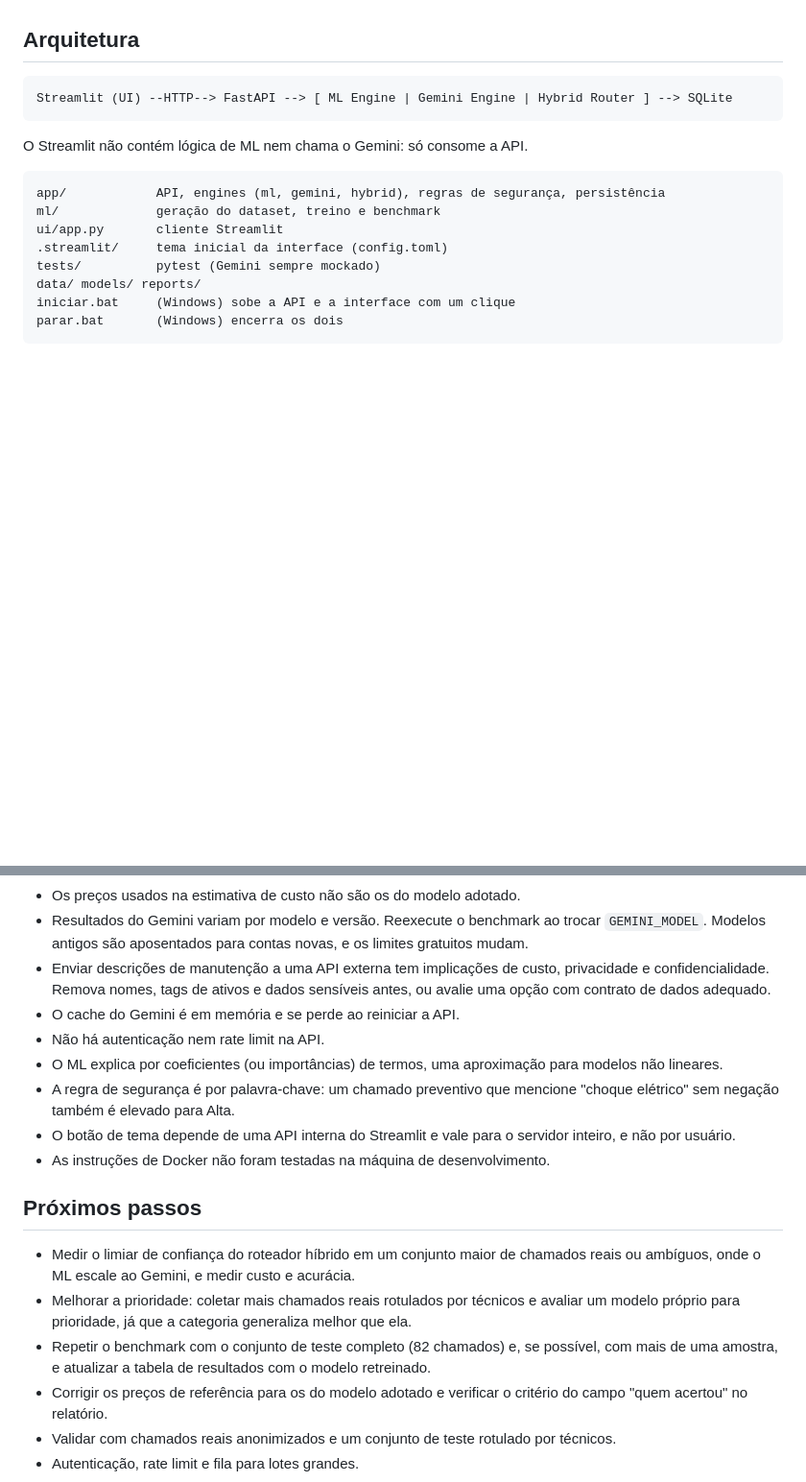
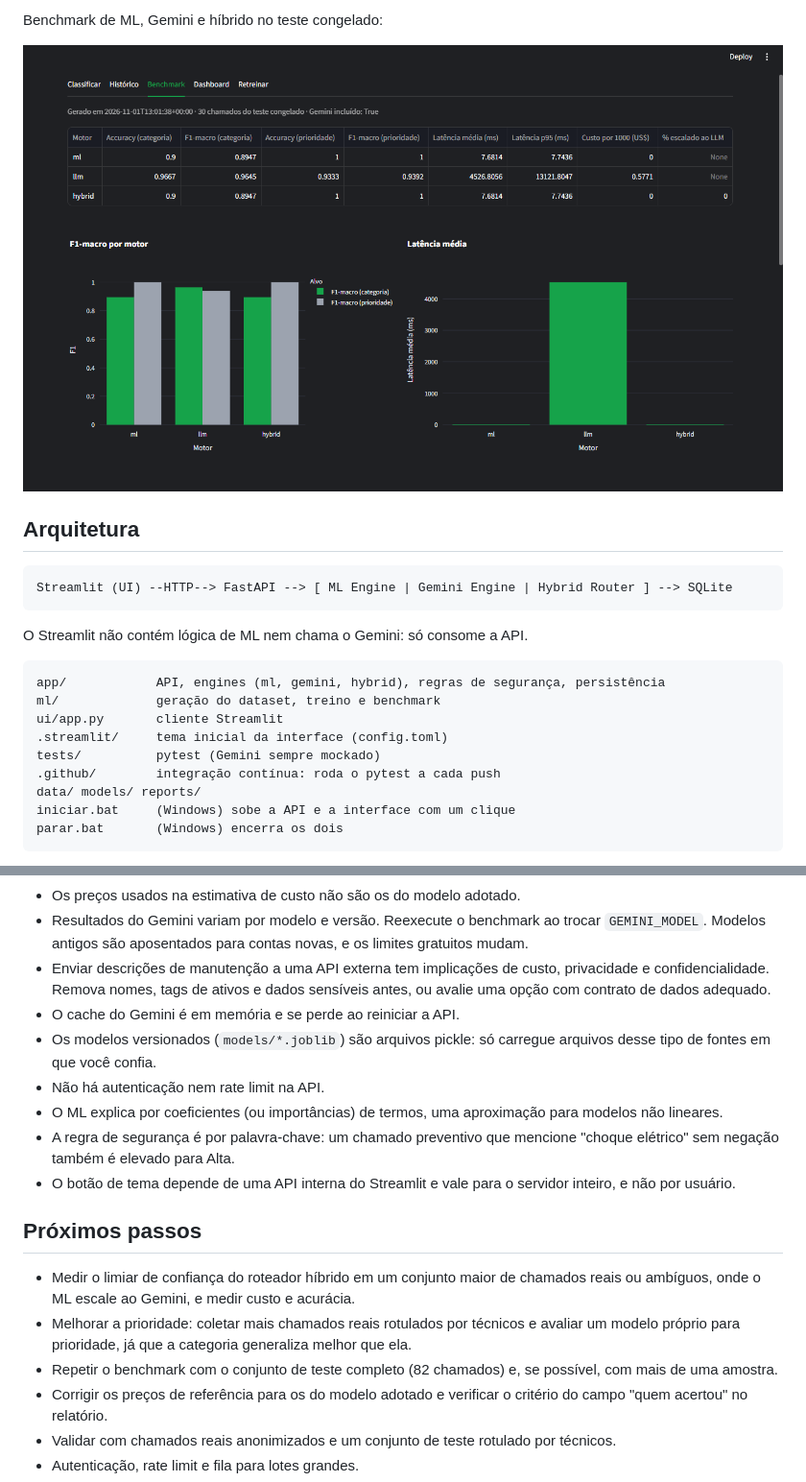
Before and after one commit to RogerGuiSilva/classificador-chamados, a Markdown page: README.md, 2 parts joined by grey strips. Shown at 96% size. Rendered like a GitHub page; pictures changed too: docs/img/benchmark.png (added); blank space fills up the shorter version.

```diff
--- a/README.md
+++ b/README.md
@@ -4,3 +21,6 @@ API-first com **motor híbrido**: modelo clássico (scikit-learn) + LLM (Gemini)
+Benchmark de ML, Gemini e híbrido no teste congelado:
+
+![Benchmark de ML, Gemini e híbrido](docs/img/benchmark.png)
 
 ## Arquitetura
 
@@ -16,6 +36,7 @@ ml/             geração do dataset, treino e benchmark
 ui/app.py       cliente Streamlit
 .streamlit/     tema inicial da interface (config.toml)
 tests/          pytest (Gemini sempre mockado)
+.github/        integração contínua: roda o pytest a cada push
 data/ models/ reports/
 iniciar.bat     (Windows) sobe a API e a interface com um clique
 parar.bat       (Windows) encerra os dois
@@ -254,17 +276,18 @@ Para descobrir quais modelos a sua chave enxerga, liste com o SDK (`client.model
 - Resultados do Gemini variam por modelo e versão. Reexecute o benchmark ao trocar `GEMINI_MODEL`. Modelos antigos são aposentados para contas novas, e os limites gratuitos mudam.
 - Enviar descrições de manutenção a uma API externa tem implicações de custo, privacidade e confidencialidade. Remova nomes, tags de ativos e dados sensíveis antes, ou avalie uma opção com contrato de dados adequado.
 - O cache do Gemini é em memória e se perde ao reiniciar a API.
+- Os modelos versionados (`models/*.joblib`) são arquivos pickle: só carregue arquivos desse tipo de fontes em que você confia.
 - Não há autenticação nem rate limit na API.
 - O ML explica por coeficientes (ou importâncias) de termos, uma aproximação para modelos não lineares.
 - A regra de segurança é por palavra-chave: um chamado preventivo que mencione "choque elétrico" sem negação também é elevado para Alta.
 - O botão de tema depende de uma API interna do Streamlit e vale para o servidor inteiro, e não por usuário.
-- As instruções de Docker não foram testadas na máquina de desenvolvimento.
+
 
 ## Próximos passos
 
 - Medir o limiar de confiança do roteador híbrido em um conjunto maior de chamados reais ou ambíguos, onde o ML escale ao Gemini, e medir custo e acurácia.
 - Melhorar a prioridade: coletar mais chamados reais rotulados por técnicos e avaliar um modelo próprio para prioridade, já que a categoria generaliza melhor que ela.
-- Repetir o benchmark com o conjunto de teste completo (82 chamados) e, se possível, com mais de uma amostra, e atualizar a tabela de resultados com o modelo retreinado.
+- Repetir o benchmark com o conjunto de teste completo (82 chamados) e, se possível, com mais de uma amostra.
 - Corrigir os preços de referência para os do modelo adotado e verificar o critério do campo "quem acertou" no relatório.
 - Validar com chamados reais anonimizados e um conjunto de teste rotulado por técnicos.
 - Autenticação, rate limit e fila para lotes grandes.
```
Also changed, not shown: other parts of README.md (+35 -17 lines), reports/benchmark.md (+6 -6 lines), docs/img/classificar.png (added), docs/img/dashboard.png (added), docs/img/escalado.png (added), 2 other files.
